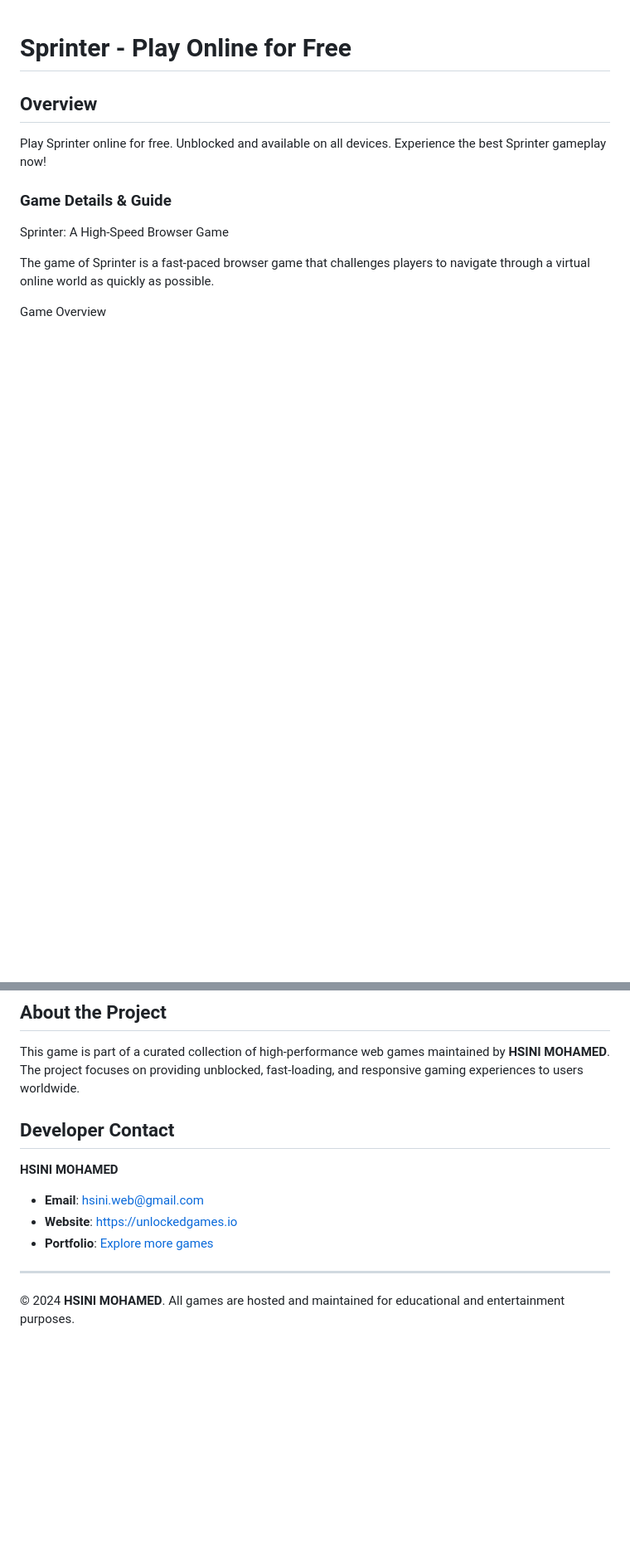
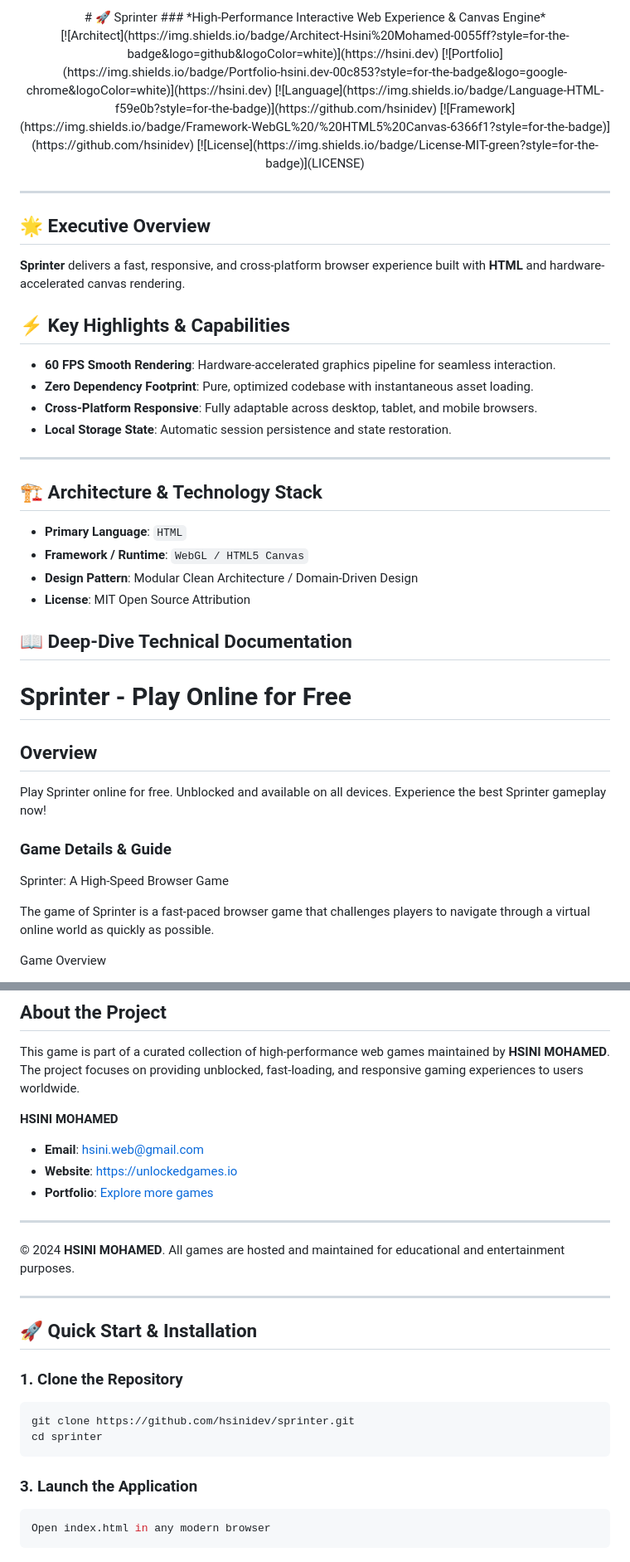
Before and after one commit to hsinidev/sprinter, a Markdown page: README.md, 2 parts joined by grey strips. Shown at 83% size. Rendered like a GitHub page; blank space fills up the shorter version.

Commit message:
docs(readme): SEO optimization & standardized architect branding attribution (Hsini Mohamed)

````diff
--- a/README.md
+++ b/README.md
@@ -1,3 +1,39 @@
+<div align="center">
+# 🚀 Sprinter
+### *High-Performance Interactive Web Experience & Canvas Engine*
+
+<p align="center">
+  [![Architect](https://img.shields.io/badge/Architect-Hsini%20Mohamed-0055ff?style=for-the-badge&logo=github&logoColor=white)](https://hsini.dev)
+  [![Portfolio](https://img.shields.io/badge/Portfolio-hsini.dev-00c853?style=for-the-badge&logo=google-chrome&logoColor=white)](https://hsini.dev)
+  [![Language](https://img.shields.io/badge/Language-HTML-f59e0b?style=for-the-badge)](https://github.com/hsinidev)
+  [![Framework](https://img.shields.io/badge/Framework-WebGL%20/%20HTML5%20Canvas-6366f1?style=for-the-badge)](https://github.com/hsinidev)
+  [![License](https://img.shields.io/badge/License-MIT-green?style=for-the-badge)](LICENSE)
+</p>
+
+</div>
+
+---
+## 🌟 Executive Overview
+
+**Sprinter** delivers a fast, responsive, and cross-platform browser experience built with **HTML** and hardware-accelerated canvas rendering.
+
+## ⚡ Key Highlights & Capabilities
+
+- **60 FPS Smooth Rendering**: Hardware-accelerated graphics pipeline for seamless interaction.
+- **Zero Dependency Footprint**: Pure, optimized codebase with instantaneous asset loading.
+- **Cross-Platform Responsive**: Fully adaptable across desktop, tablet, and mobile browsers.
+- **Local Storage State**: Automatic session persistence and state restoration.
+
+---
+## 🏗️ Architecture & Technology Stack
+
+- **Primary Language**: `HTML`
+- **Framework / Runtime**: `WebGL / HTML5 Canvas`
+- **Design Pattern**: Modular Clean Architecture / Domain-Driven Design
+- **License**: MIT Open Source Attribution
+
+## 📖 Deep-Dive Technical Documentation
+
 # Sprinter - Play Online for Free
 
 ## Overview
@@ -69,7 +105,6 @@ Whether you're a seasoned gamer or just looking for something new to try, Sprint
 ## About the Project
 This game is part of a curated collection of high-performance web games maintained by **HSINI MOHAMED**. The project focuses on providing unblocked, fast-loading, and responsive gaming experiences to users worldwide.
 
-## Developer Contact
 **HSINI MOHAMED**
 - **Email**: [hsini.web@gmail.com](mailto:hsini.web@gmail.com)
 - **Website**: [https://unlockedgames.io](https://unlockedgames.io)
@@ -77,3 +112,19 @@ This game is part of a curated collection of high-performance web games maintain
 
 ---
 © 2024 **HSINI MOHAMED**. All games are hosted and maintained for educational and entertainment purposes.
+
+---
+## 🚀 Quick Start & Installation
+
+### 1. Clone the Repository
+```bash
+git clone https://github.com/hsinidev/sprinter.git
+cd sprinter
+```
+
+### 3. Launch the Application
+```bash
+Open index.html in any modern browser
+```
+
+
````
Also changed, not shown: other parts of README.md (+36 -0 lines).
